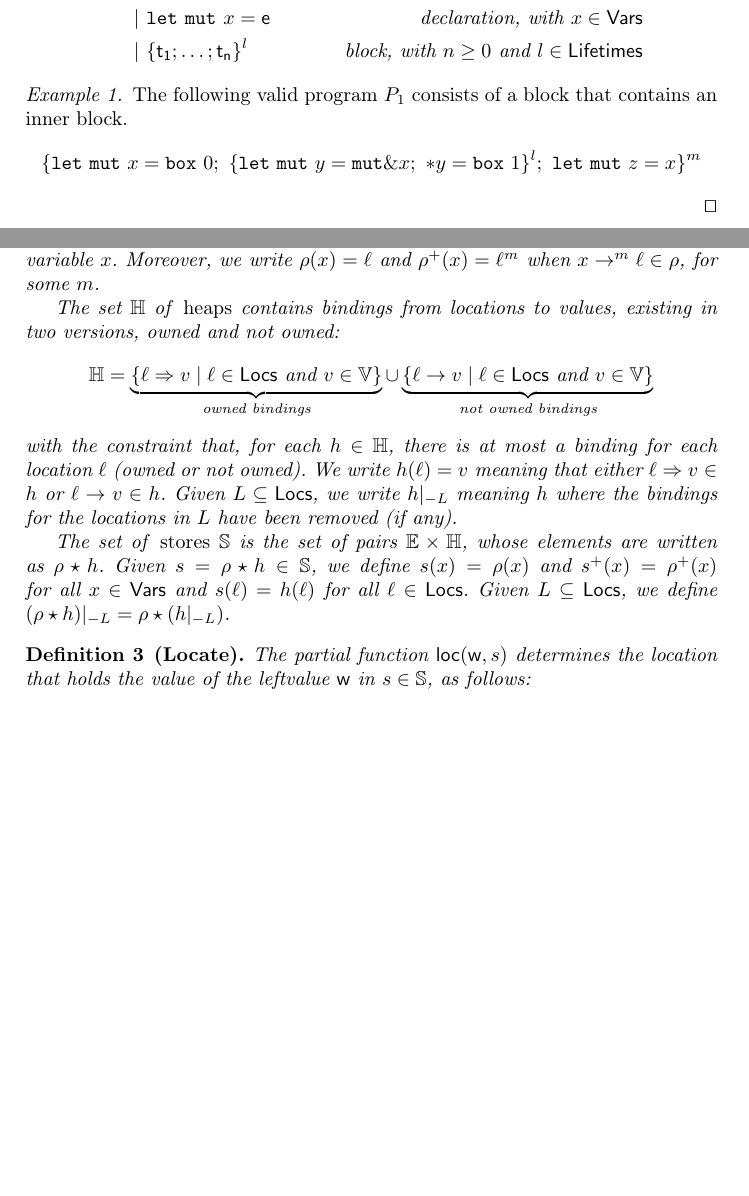
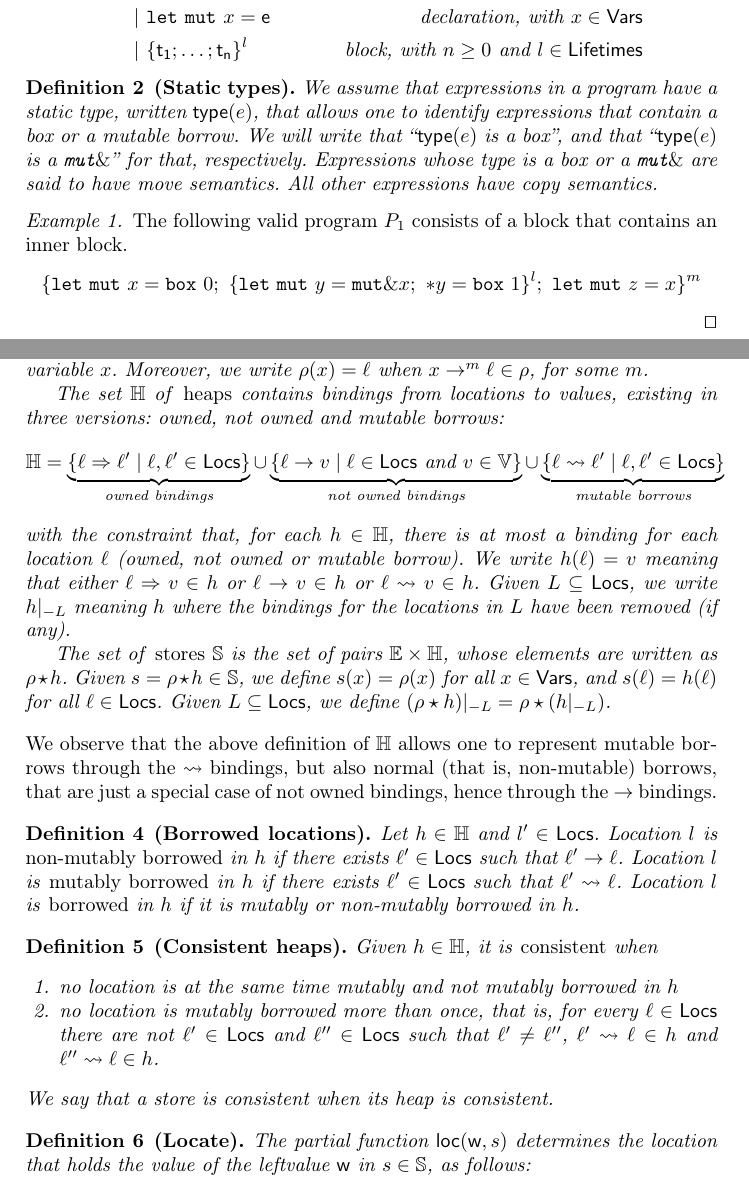
Before and after one commit to LedgerProject/safepkt_paper, a LaTeX paper (000_rust.tex, which reads 020_semantics.tex): two parts of pages 1 and 2 of 5 before the commit and two parts of pages 1 and 2 of 6 after it, joined at a grey line, cut so that both start at the same text, the shorter picture padded with empty space. Compiled offline with pdfLaTeX.

Commit message:
Introduced notion of consistent heap wrt borrowing

```diff
--- a/000_rust.tex
+++ b/000_rust.tex
@@ -27,6 +27,7 @@
 \newcommand{\loc}{\mathsf{loc}}
 \newcommand{\drop}{\mathsf{drop}}
 \newcommand{\Lifetimes}{\mathsf{Lifetimes}}
+\newcommand{\type}{\mathsf{type}}
 
 \newcommand{\den}[2][]{\ensuremath{\llbracket #1\rrbracket{#2}}}
 \newcommand{\denl}[3][]{\ensuremath{\llbracket #1\rrbracket^{#2}{#3}}}
--- a/020_semantics.tex
+++ b/020_semantics.tex
@@ -25,6 +25,14 @@
   \end{align*}
 \end{definition}
 
+\begin{definition}[Static types]
+  We assume that expressions in a program have a static type, written $\type(e)$, that allows one
+  to identify expressions that contain a box or a mutable borrow. We will write that
+  ``$\type(e)$ is a box'', and that ``$\type(e)$ is a $\texttt{mut}\borrow$'' for that, respectively.
+  Expressions whose type is a box or a $\texttt{mut}\borrow$ are said to have move semantics.
+  All other expressions have copy semantics.
+\end{definition}
+
 \begin{example}\label{ex:program}
   The following valid program $P_1$ consists of a block that contains
   an inner block.
@@ -50,43 +58,59 @@
   % and existing in two versions, owned and not owned:
   \[
   \mathbb{E}=\{x\to^m\ell\mid x\in\Vars,\ m\in\Lifetimes\text{ and }\ \ell\in\Locs\}
-  %\underbrace{\left\{x\Rightarrow^m\ell\left|\begin{array}{l}
-  %x\in\Vars,\ m\in\Lifetimes\\
-  %\text{and }\ell\in\Locs
-  %\end{array}\right.\right\}}_{\text{owned bindings}}
-  %\cup
-  %\underbrace{\left\{x\rightarrow^m\ell\left|\begin{array}{l}
-  %x\in\Vars,\ m\in\Lifetimes\\
-  %\text{and }\ell\in\Locs
-  %\end{array}\right.\right\}}_{\text{not owned bindings}}
   \]
   with the constraint that, for each $\rho\in\mathbb{E}$, there is at most a binding for each
-  given variable $x$. % (owned or not owned).
-  Moreover, we write $\rho(x)=\ell$ and
-  $\rho^+(x)=\ell^m$ when
-  % either $x\Rightarrow^m\ell\in\rho$ or
+  given variable $x$. Moreover, we write $\rho(x)=\ell$ when
   $x\rightarrow^m\ell\in\rho$, for some $m$.
 
   The set $\mathbb{H}$ of \emph{heaps} contains bindings from locations to values,
-  existing in two versions, owned and not owned:
+  existing in three versions: owned, not owned and mutable borrows:
   \[
   \mathbb{H}=
-  \underbrace{\{\ell\Rightarrow v\mid\ell\in\Locs\text{ and }v\in\mathbb{V}\}}_{\text{owned bindings}}
+  \underbrace{\{\ell\Rightarrow\ell'\mid\ell,\ell'\in\Locs\}}_{\text{owned bindings}}
   \cup
   \underbrace{\{\ell\rightarrow v\mid\ell\in\Locs\text{ and }v\in\mathbb{V}\}}_{\text{not owned bindings}}
+  \cup
+  \underbrace{\{\ell\leadsto\ell'\mid\ell,\ell'\in\Locs\}}_{\text{mutable borrows}}
   \]
   with the constraint that, for each $h\in\mathbb{H}$, there is at most a binding for each
-  location $\ell$ (owned or not owned). We write $h(\ell)=v$ meaning that
-  either $\ell\Rightarrow v\in h$ or $\ell\rightarrow v\in h$. Given $L\subseteq\Locs$,
+  location $\ell$ (owned, not owned or mutable borrow). We write $h(\ell)=v$ meaning that
+  either $\ell\Rightarrow v\in h$ or $\ell\rightarrow v\in h$ or $\ell\leadsto v\in h$.
+  Given $L\subseteq\Locs$,
   we write $h|_{-L}$ meaning $h$ where the bindings for the locations in $L$
   have been removed (if any).
 
   The set of \emph{stores} $\mathbb{S}$ is the set of pairs
   $\mathbb{E}\times\mathbb{H}$, whose elements are written as $\rho\star h$.
-  Given $s=\rho\star h\in\mathbb{S}$, we define $s(x)=\rho(x)$
-  and $s^+(x)=\rho^+(x)$ for all
-  $x\in\Vars$ and $s(\ell)=h(\ell)$ for all $\ell\in\Locs$.
+  Given $s=\rho\star h\in\mathbb{S}$, we define $s(x)=\rho(x)$ for all
+  $x\in\Vars$, and $s(\ell)=h(\ell)$ for all $\ell\in\Locs$.
   Given $L\subseteq\Locs$, we define $(\rho\star h)|_{-L}=\rho\star(h|_{-L})$.
+\end{definition}
+
+\noindent
+We observe that the above definition of $\mathbb{H}$ allows one to represent mutable borrows
+through the $\leadsto$ bindings, but also normal (that is, non-mutable) borrows, that are
+just a special case of not owned bindings, hence through the $\to$ bindings.
+
+\begin{definition}[Borrowed locations]
+  Let $h\in\mathbb{H}$ and $l'\in\Locs$.
+  Location $l$ is \emph{non-mutably borrowed} in $h$
+  if there exists $\ell'\in\Locs$ such that $\ell'\to\ell$.
+  Location $l$ is \emph{mutably borrowed} in $h$
+  if there exists $\ell'\in\Locs$ such that $\ell'\leadsto\ell$.
+  Location $l$ is \emph{borrowed} in $h$
+  if it is mutably or non-mutably borrowed in $h$.
+\end{definition}
+
+\begin{definition}[Consistent heaps]
+  Given $h\in\mathbb{H}$, it is \emph{consistent} when
+  \begin{enumerate}
+  \item no location is at the same time mutably and not mutably borrowed in $h$
+  \item no location is mutably borrowed more than once, that is, for every
+    $\ell\in\Locs$ there are not $\ell'\in\Locs$ and $\ell''\in\Locs$ such that
+    $\ell'\not=\ell''$, $\ell'\leadsto\ell\in h$ and $\ell''\leadsto\ell\in h$.
+  \end{enumerate}
+  We say that a store is consistent when its heap is consistent.
 \end{definition}
 
 \begin{definition}[Locate]\label{def:locate}
@@ -160,0 +177 @@ The evaluation of an expression yields the value of the expression and a potenti
+      \langle\ell,h'\cup\{\ell\Rightarrow v\}\rangle & \text{if $\type(e)$ is a box}\\
@@ -192,5 +212,4 @@ The function $\drop$ removes the owned locations reachable from a set of locatio
   \begin{align*}
     \denl[\mathsf{w}=\mathsf{e}]{m}{s}&=
     \begin{cases}
-      \langle\rho,h''[\ell\Rightarrow v]\rangle & \text{if the static type of $\mathsf{e}$ is a box}\\
-      \langle\rho,h''[\ell\to v]\rangle & \text{if the static type of $\mathsf{e}$ is not a box}
+      \text{undefined} & \text{if $\ell$ is borrowed in $h'$}\\
```
Also changed, not shown: 020_semantics.tex (40 more changed lines).
